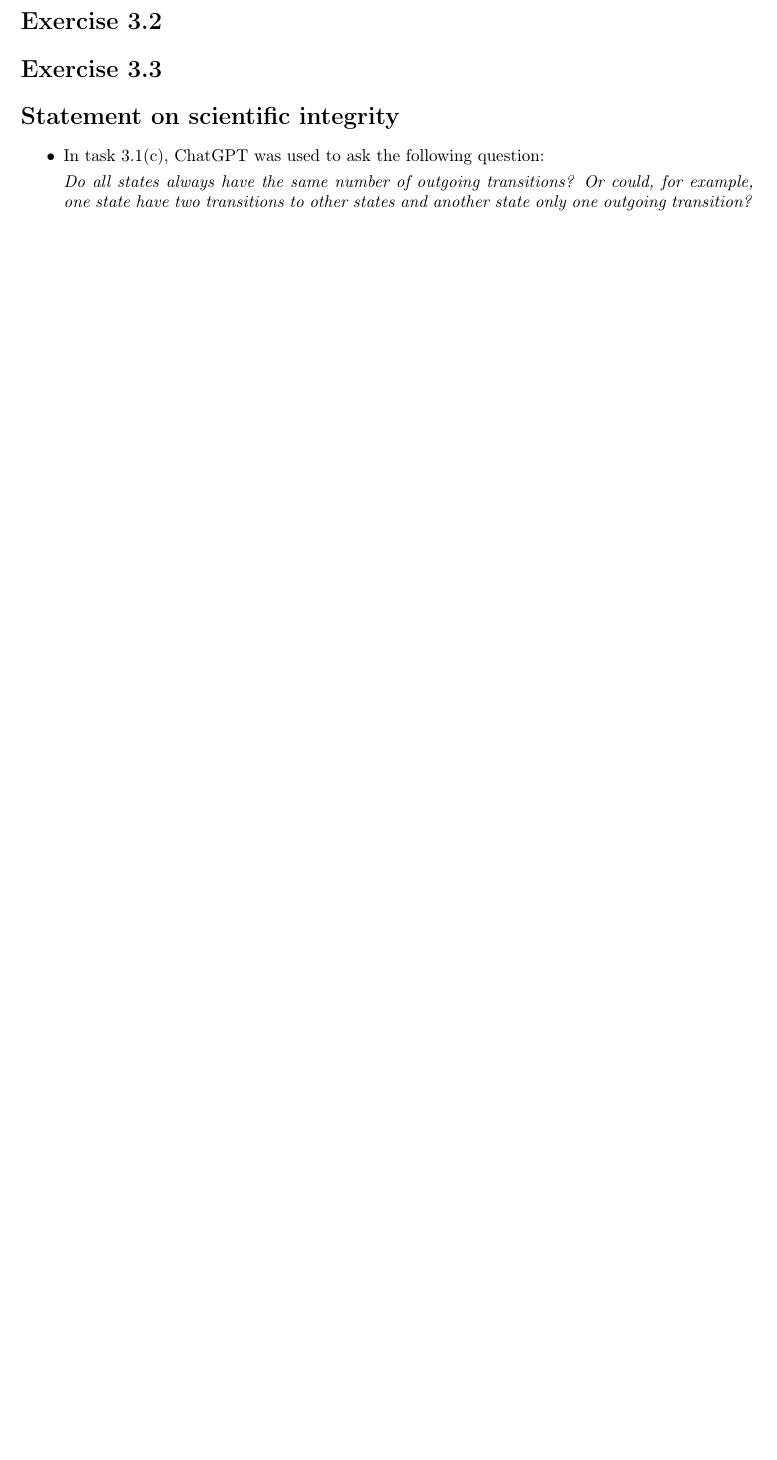
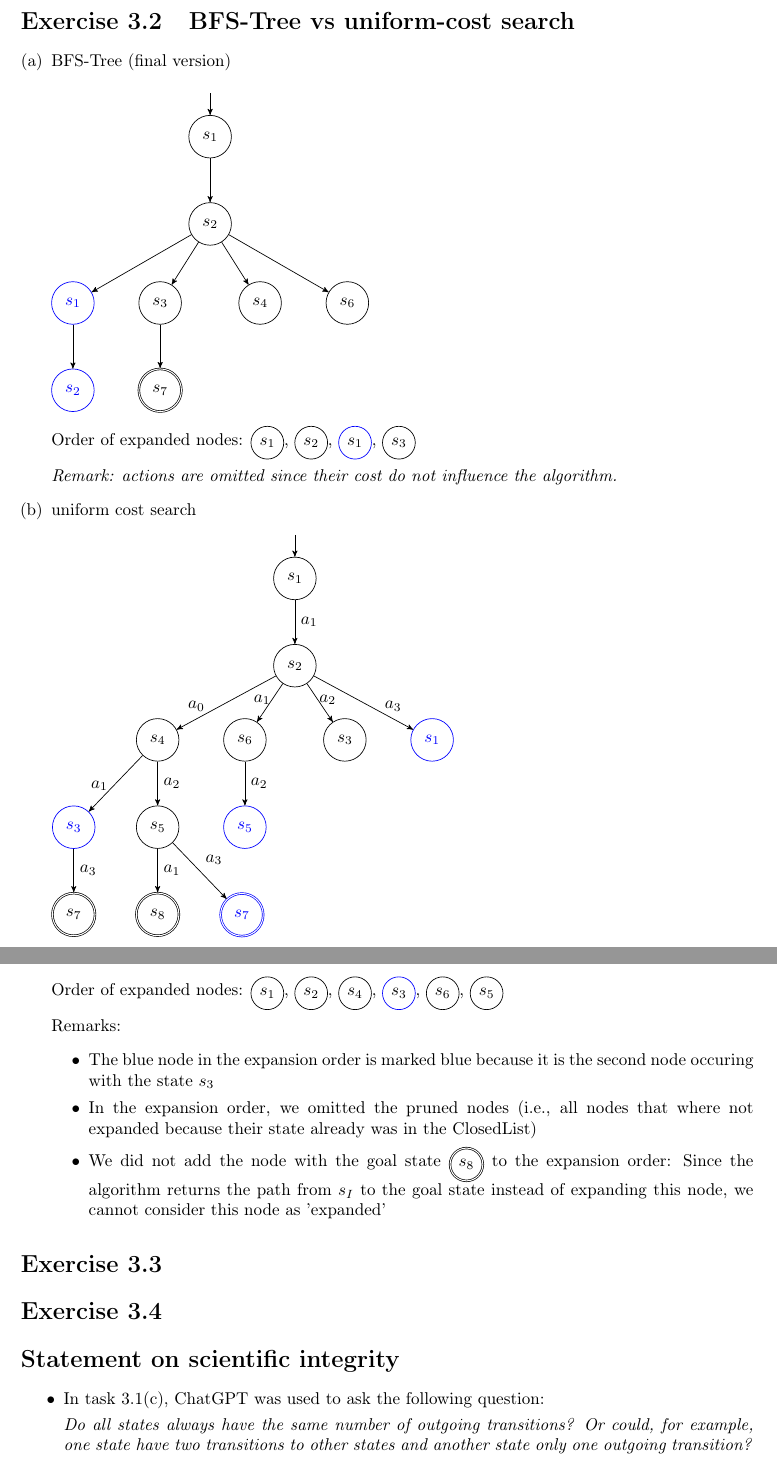
Before and after one commit to beniregez/AI_2026, a LaTeX document (ex03/sheet03_Regez_Tritschler.tex): part of page 2 of 2 before the commit and two parts of pages 2 and 3 of 3 after it, the two joined at a grey line, cut at the place of the change, the shorter picture padded with empty space. Compiled offline with pdfLaTeX.

Commit message:
Add 3.2.

```diff
--- a/ex03/sheet03_Regez_Tritschler.tex
+++ b/ex03/sheet03_Regez_Tritschler.tex
@@ -17,6 +17,7 @@
 \usepackage{tikz}  %% Pagacke to create graphics (graphs, automata, etc.)
 \usetikzlibrary{automata} %% Tikz library to draw automata
 \usetikzlibrary{arrows}   %% Tikz library for nicer arrow heads
+\usetikzlibrary{positioning}    %% Tikz library for more positioning options
 
 \usepackage{hyperref} %% hyperlinks
 
@@ -99,6 +100,98 @@
     \end{tikzpicture}
 \end{enumerate}
 
+\tikzset{
+  crossed/.style={
+    append after command={
+      \pgfextra{
+        \draw[red, line width=1pt]
+          (\tikzlastnode.north west) -- (\tikzlastnode.south east);
+        \draw[red, line width=1pt]
+          (\tikzlastnode.north east) -- (\tikzlastnode.south west);
+      }
+    }
+  }
+}
+
+\section{BFS-Tree vs uniform-cost search}
+\begin{enumerate}[(a)]
+    \item BFS-Tree (final version)\\[0.5em]
+    \begin{tikzpicture}[->,>=stealth',auto,node distance=1.8cm]
+        \node[initial above, initial text=, state] (1) {$s_1$};
+        \node[state] (2) [below of=1] {$s_2$};
+        \node[state] (3) [below left=1cm and 0.4cm of 2] {$s_3$};
+        \node[state] (4) [below right=1cm and 0.4cm of 2] {$s_4$};
+        \node[state, draw=blue] (1_1) [left of=3] {$\color{blue}s_1$};
+        \node[state] (6) [right of=4] {$s_6$};
+        \node[state, draw=blue] (2_1) [below of=1_1] {$\color{blue}s_2$};
+        \node[state, accepting] (7) [below of=3] {$s_7$};
+        \path (1) edge node {} (2);
+        \path (2) edge node {} (1_1);
+        \path (2) edge node {} (3);
+        \path (2) edge node {} (4);
+        \path (2) edge node {} (6);
+        \path (1_1) edge node {} (2_1);
+        \path (3) edge node {} (7);
+    \end{tikzpicture}\\[0.7em]
+    Order of expanded nodes:
+    \tikz[baseline=(X.base)] \node[draw,circle,inner sep=3pt](X){$s_1$};,
+    \tikz[baseline=(X.base)] \node[draw,circle,inner sep=3pt](X){$s_2$};,
+    \tikz[baseline=(X.base)] \node[draw=blue,circle,inner sep=3pt](X){$s_1$};,
+    \tikz[baseline=(X.base)] \node[draw,circle,inner sep=3pt](X){$s_3$};
+    \\[0.5em]
+    \textit{Remark: actions are omitted since their cost do not influence the algorithm.}
+
+    \item uniform cost search\\[0.1em]
+    \begin{tikzpicture}[->,>=stealth',auto,node distance=1.8cm]
+        \node[initial above, initial text=, state] (1) {$s_1$};
+        \node[state] (2) [below of=1] {$s_2$};
+        \node[state] (6) [below left=0.9cm and 0.4cm of 2] {$s_6$};
+        \node[state] (3) [below right=0.9cm and 0.4cm of 2] {$s_3$};
+        \node[state] (4) [left of=6] {$s_4$};
+        \node[state, draw=blue] (1_1) [right of=3] {$\color{blue}s_1$};
+        \node[state, draw=blue] (3_1) [below left=1.17cm and 1.1cm of 4] {$\color{blue}s_3$};
+        \node[state] (5) [below of=4] {$s_5$};
+        \node[state, accepting] (7) [below of=3_1] {$s_7$};
+        \node[state, draw=blue] (5_1) [below of=6] {$\color{blue}s_5$};
+        \node[state, accepting] (8) [below of=5] {$s_8$};
+        \node[state, accepting, draw=blue] (7_1) [below right=1.17cm and 1.1cm of 5] {$\color{blue}s_7$};
+        % \node[state] () [below of=] {};
+
+        \path (1) edge node {$a_1$} (2);
+        \path (2) edge node[pos=0.8, above=1pt] {$a_0$} (4);
+        \path (2) edge node[pos=0.8, above=2pt] {$a_1$} (6);
+        \path (2) edge node[pos=0.8, above=2pt] {$a_2$} (3);
+        \path (2) edge node[pos=0.8, above=1pt] {$a_3$} (1_1);
+        \path (4) edge node[pos=0.8, above=2pt] {$a_1$} (3_1);
+        \path (4) edge node {$a_2$} (5);
+        \path (3_1) edge node {$a_3$} (7);
+        \path (6) edge node {$a_2$} (5_1);
+        \path (5) edge node {$a_1$} (8);
+        \path (5) edge node {$a_3$} (7_1);
+        % \path () edge node {$$} ();
+    \end{tikzpicture}\\[0.3em]
+    Order of expanded nodes:
+    \tikz[baseline=(X.base)] \node[draw,circle,inner sep=3pt](X){$s_1$};,
+    \tikz[baseline=(X.base)] \node[draw,circle,inner sep=3pt](X){$s_2$};,
+    \tikz[baseline=(X.base)] \node[draw,circle,inner sep=3pt](X){$s_4$};,
+    \tikz[baseline=(X.base)] \node[draw=blue,circle,inner sep=3pt](X){$s_3$};,
+    \tikz[baseline=(X.base)] \node[draw,circle,inner sep=3pt](X){$s_6$};,
+    \tikz[baseline=(X.base)] \node[draw,circle,inner sep=3pt](X){$s_5$};\\[0.5em]
+    Remarks:
+    \begin{itemize}
+        \item The blue node in the expansion order is marked blue because it is
+        the second node occuring with the state $s_3$
+        \item In the expansion order, we omitted the pruned nodes (i.e., all
+        nodes that where not expanded because their state already was in the
+        ClosedList)
+        \item We did not add the node with the goal state
+        \tikz[baseline=(X.base)] \node[draw,accepting,circle,inner sep=3pt](X){$s_8$};
+        to the expansion order: Since the algorithm returns the path
+        from $s_I$ to the goal state instead of expanding this node, we
+        cannot consider this node as 'expanded'
+    \end{itemize}
+\end{enumerate}
+
 \section{}
 
 \section{}
```
